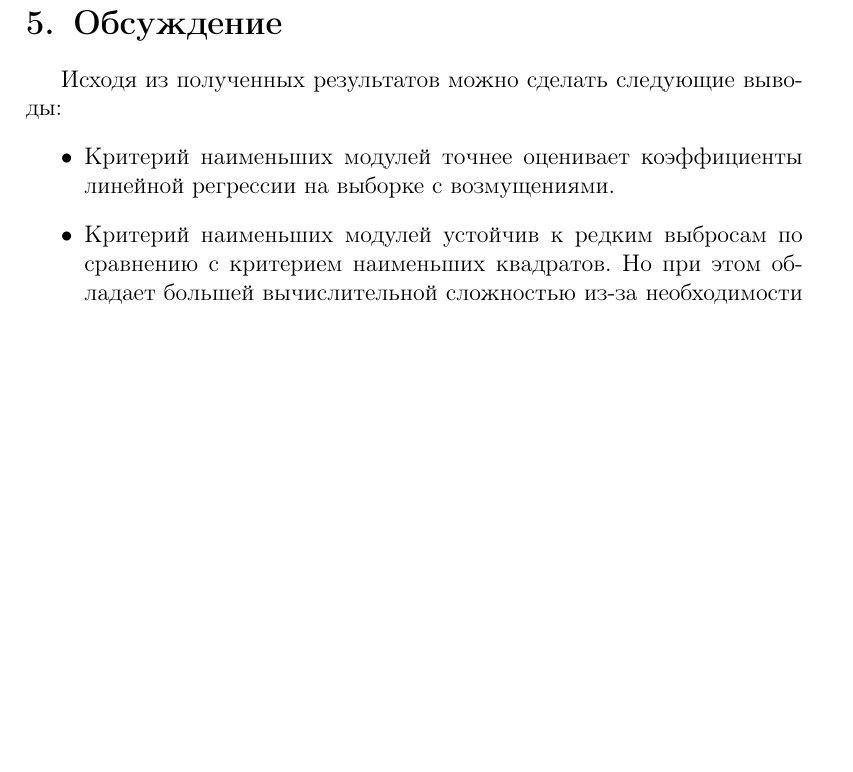
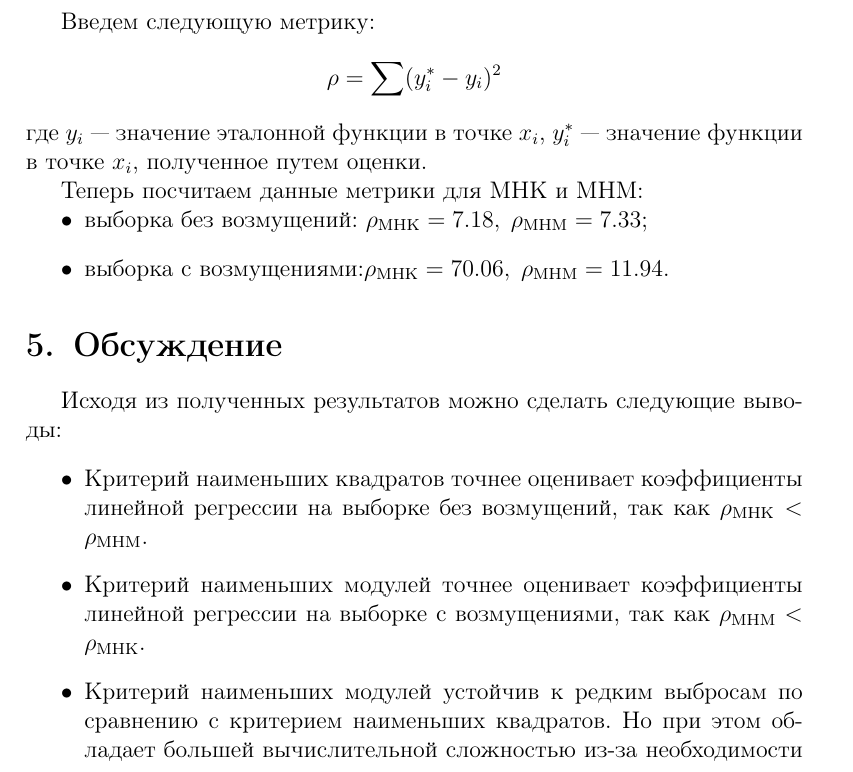
Before and after one commit to DmitriiKondratev/MatStat, a LaTeX document (Lab_6/Lab_report_6.tex): part of page 6 of 6 before the commit and part of page 6 of 7 after it, cut at the place of the change, the shorter picture padded with empty space. Compiled offline with pdfLaTeX.

Commit message:
Added norm in Lab_6

```diff
--- a/Lab_6/Lab_report_6.tex
+++ b/Lab_6/Lab_report_6.tex
@@ -8,6 +8,7 @@
 \graphicspath{{pictures/}}
 \DeclareGraphicsExtensions{.png,.jpg}
 
+\usepackage{float}
 \usepackage{amsmath}
 \usepackage{hyperref}
 
@@ -177,3 +178,13 @@
 		\end{figure}
 	\end{center}
 
+	Введем следующую метрику: $$\rho=\sum(y^*_i-y_i)^2$$
+	где $y_i$ --- значение эталонной функции в точке $x_i$, $y^*_i$ --- значение функции в точке $x_i$, полученное путем оценки.
+
+	Теперь посчитаем данные метрики для МНК и МНМ:
+	\begin{itemize}
+		\item  выборка без возмущений: $\rho_\text{МНК} = 7.18,\; \rho_\text{МНM} = 7.33$;
+
+		\item  выборка с возмущениями:$\rho_\text{МНК} = 70.06,\; \rho_\text{МНM} = 11.94$.
+	\end{itemize}
+
@@ -181,7 +191,9 @@
 	\section{Обсуждение}
 	Исходя из полученных результатов можно сделать следующие выводы:
 	\begin{itemize}
-		\item Критерий наименьших модулей точнее оценивает коэффициенты линейной регрессии на выборке с возмущениями.
+		\item  Критерий наименьших квадратов точнее оценивает коэффициенты линейной регрессии на выборке без возмущений, так как $\rho_\text{МНК}<\rho_\text{МНM}$.
+
+		\item Критерий наименьших модулей точнее оценивает коэффициенты линейной регрессии на выборке с возмущениями, так как $\rho_\text{МНМ}<\rho_\text{МНК}$.
 
 		\item Критерий наименьших модулей устойчив к редким выбросам по сравнению с критерием наименьших квадратов. Но при этом обладает большей вычислительной сложностью из-за необходимости решения задачи минимизации.
 	\end{itemize}
```
Also changed, not shown: Lab_6/Lab_report_6.tex (5 more changed lines), 1 other file.
